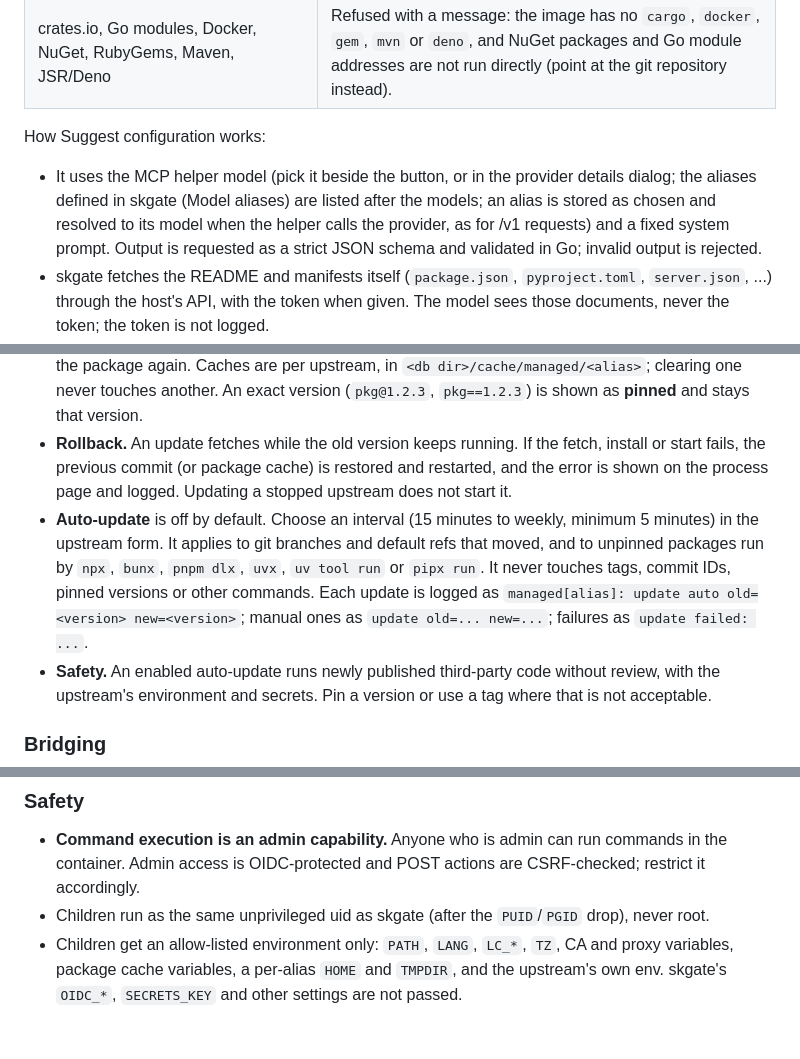
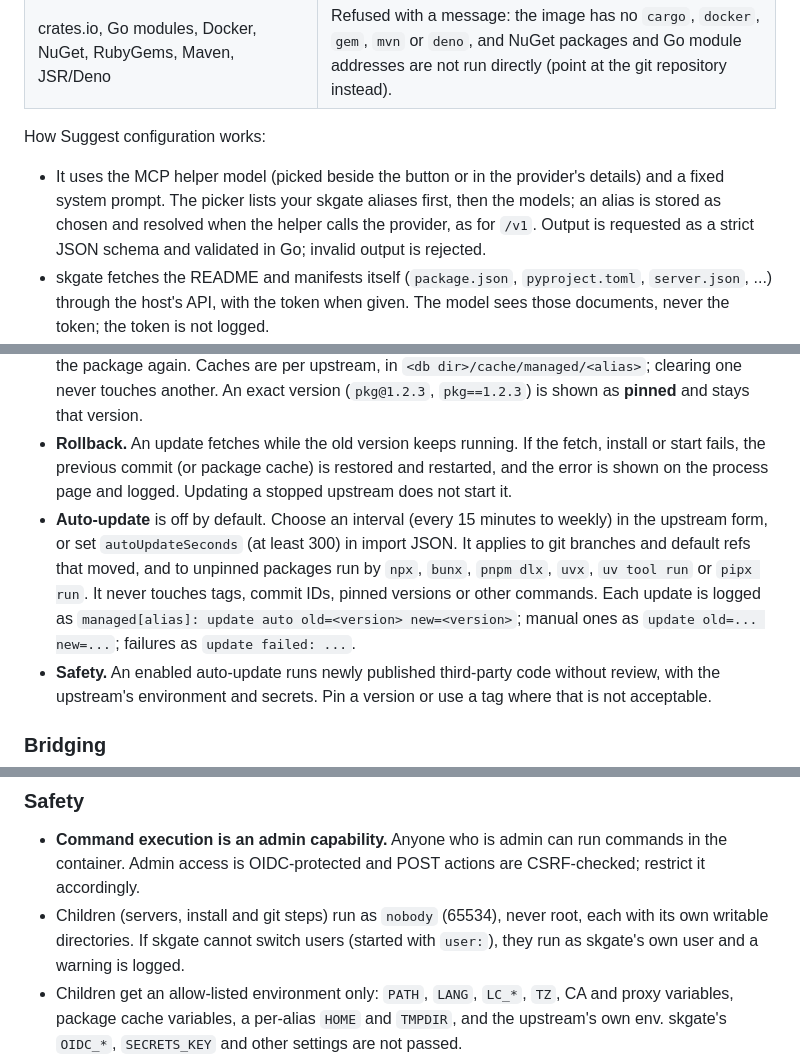
Before and after one commit to helv-io/skgate, a Markdown page: docs/mcp.md, 3 parts joined by grey strips. Rendered like a GitHub page; blank space fills up the shorter version.

```diff
--- a/docs/mcp.md
+++ b/docs/mcp.md
@@ -65,7 +65,7 @@ The managed form has two main fields: **MCP source URL / package** and **Access
 
 How Suggest configuration works:
 
-- It uses the MCP helper model (pick it beside the button, or in the provider details dialog; the aliases defined in skgate (Model aliases) are listed after the models; an alias is stored as chosen and resolved to its model when the helper calls the provider, as for /v1 requests) and a fixed system prompt. Output is requested as a strict JSON schema and validated in Go; invalid output is rejected.
+- It uses the MCP helper model (picked beside the button or in the provider's details) and a fixed system prompt. The picker lists your skgate aliases first, then the models; an alias is stored as chosen and resolved when the helper calls the provider, as for `/v1`. Output is requested as a strict JSON schema and validated in Go; invalid output is rejected.
 - skgate fetches the README and manifests itself (`package.json`, `pyproject.toml`, `server.json`, ...) through the host's API, with the token when given. The model sees those documents, never the token; the token is not logged.
 - The model call is streamed, with the reasoning chosen in the MCP helper model dialog (auto: the model decides). It ends after the helper timeout without data (default 120 seconds, set next to the model; for models that look like heavy reasoners the dialog suggests 600) or after 5 minutes overall, twice the timeout when that is longer; the progress line then shows a timed-out state with the stage and elapsed time and a **Lower reasoning** button. A provider that rejects `reasoning_effort` gets the request again without it.
 - Validated suggestions use a command available on the host, name and pin the package, list only environment variables the documents mention, each marked secret or not and required or optional, and come with confidence and warnings. The result lists the warnings first, each with an icon, then the review line; the notes are folded under **Notes (n)**. The variable fields start empty: the placeholder says Required or Optional, and secret ones are masked.
@@ -151,7 +151,7 @@ Admin: upstreams, **import JSON** above the table. Paste a `{"mcpServers": {...}
 - **Git.** skgate records the installed commit and shows it (short SHA and ref) on the upstream list and the process page. Every 30 minutes, and on **Check**, it asks the remote where the ref points (`git ls-remote`, no clone; same token handling as the other git steps). A branch or default ref that moved shows **update available** and emphasizes **Update**, which stays usable at any time. Tags and commit IDs are shown as **pinned** and are never "ahead".
 - **Command.** **Update** clears that upstream's package cache and restarts it, so `npx` and `uvx` resolve the package again. Caches are per upstream, in `<db dir>/cache/managed/<alias>`; clearing one never touches another. An exact version (`pkg@1.2.3`, `pkg==1.2.3`) is shown as **pinned** and stays that version.
 - **Rollback.** An update fetches while the old version keeps running. If the fetch, install or start fails, the previous commit (or package cache) is restored and restarted, and the error is shown on the process page and logged. Updating a stopped upstream does not start it.
-- **Auto-update** is off by default. Choose an interval (15 minutes to weekly, minimum 5 minutes) in the upstream form. It applies to git branches and default refs that moved, and to unpinned packages run by `npx`, `bunx`, `pnpm dlx`, `uvx`, `uv tool run` or `pipx run`. It never touches tags, commit IDs, pinned versions or other commands. Each update is logged as `managed[alias]: update auto old=<version> new=<version>`; manual ones as `update old=... new=...`; failures as `update failed: ...`.
+- **Auto-update** is off by default. Choose an interval (every 15 minutes to weekly) in the upstream form, or set `autoUpdateSeconds` (at least 300) in import JSON. It applies to git branches and default refs that moved, and to unpinned packages run by `npx`, `bunx`, `pnpm dlx`, `uvx`, `uv tool run` or `pipx run`. It never touches tags, commit IDs, pinned versions or other commands. Each update is logged as `managed[alias]: update auto old=<version> new=<version>`; manual ones as `update old=... new=...`; failures as `update failed: ...`.
 - **Safety.** An enabled auto-update runs newly published third-party code without review, with the upstream's environment and secrets. Pin a version or use a tag where that is not acceptable.
 
 ### Bridging
@@ -161,7 +161,7 @@ Many HTTP clients share one child. skgate remaps JSON-RPC ids per call (and prog
 ### Safety
 
 - **Command execution is an admin capability.** Anyone who is admin can run commands in the container. Admin access is OIDC-protected and POST actions are CSRF-checked; restrict it accordingly.
-- Children run as the same unprivileged uid as skgate (after the `PUID`/`PGID` drop), never root.
+- Children (servers, install and git steps) run as `nobody` (65534), never root, each with its own writable directories. If skgate cannot switch users (started with `user:`), they run as skgate's own user and a warning is logged.
 - Children get an allow-listed environment only: `PATH`, `LANG`, `LC_*`, `TZ`, CA and proxy variables, package cache variables, a per-alias `HOME` and `TMPDIR`, and the upstream's own env. skgate's `OIDC_*`, `SECRETS_KEY` and other settings are not passed.
 - Commands are validated (non-empty, no control characters). No shell unless Shell mode is chosen.
 - Stored secrets (env, headers, tokens, bearer/header auth values) are AES-256-GCM encrypted with `SECRETS_KEY`, or with `secrets.key` next to the database. Back the key up with the database; without it the secrets cannot be read.
```
Also changed, not shown: other parts of docs/mcp.md (+6 -6 lines).
